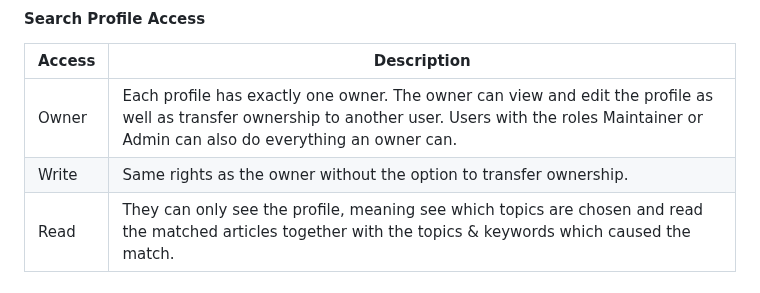
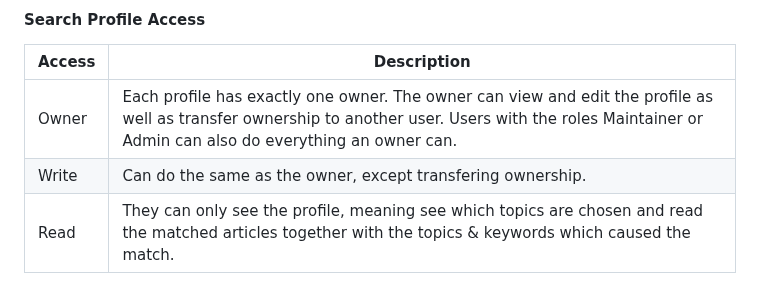
Before and after one commit to jst-seminar-rostlab-tum/eutop-mediamind, a Markdown page: docs/USER_GUIDE.md, the part around the change. Drawn GitHub-style.

Commit message:
Update docs/USER_GUIDE.md
Co-authored-by: LeonardoZambranoL <76761426+LeonardoZambranoL@users.noreply.github.com>

```diff
--- a/docs/USER_GUIDE.md
+++ b/docs/USER_GUIDE.md
@@ -44,7 +44,7 @@ To use MediaMind, users must first create an account and be assigned to an organ
 | Access | Description                                                                                                                                                          |
 | ------ | -------------------------------------------------------------------------------------------------------------------------------------------------------------------- |
 | Owner  | Each profile has exactly one owner. The owner can view and edit the profile as well as transfer ownership to another user. Users with the roles Maintainer or Admin can also do everything an owner can. |
-| Write  | Same rights as the owner without the option to transfer ownership.                                                                                                   |
+| Write  | Can do the same as the owner, except transfering ownership.                                                                                                   |
 | Read   | They can only see the profile, meaning see which topics are chosen and read the matched articles together with the topics & keywords which caused the match.         |
 
 ## Webapp Features
```
